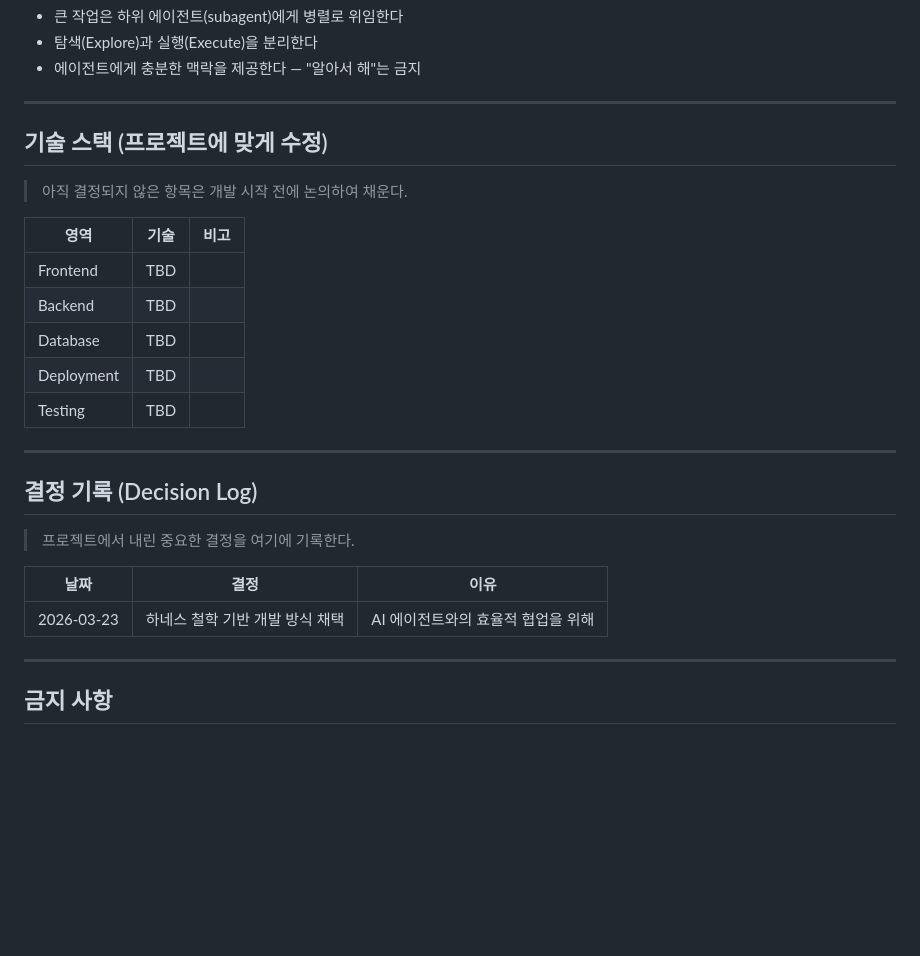
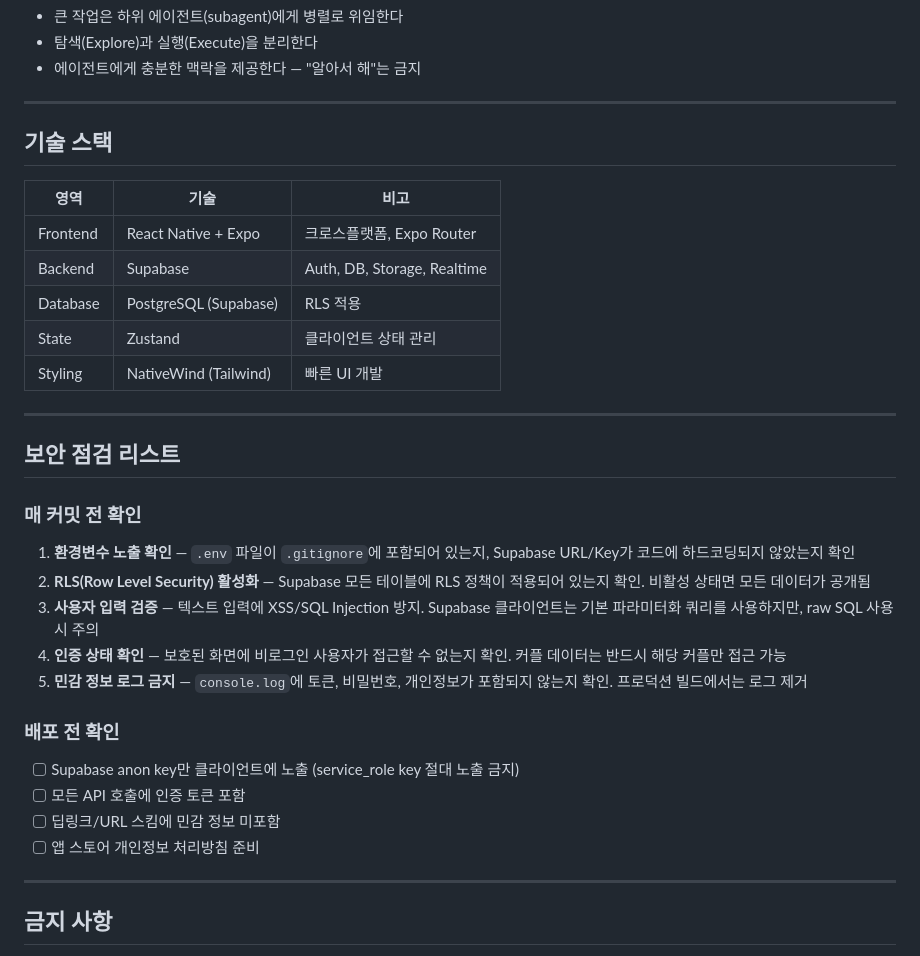
Before and after one commit to gilyoungCoder/sumone, a Markdown page: CLAUDE.md, the part around the change. Rendered like a GitHub page; blank space fills up the shorter version.

Commit message:
Update tech stack to Supabase and add security checklist
- Switch backend from Firebase to Supabase (PostgreSQL, Auth, Realtime)
- Add security checklist (5 items) to CLAUDE.md
- Update PROJECT_PLAN.md with Supabase DB schema (SQL)
- Update DECISIONS.md with finalized tech stack

Co-Authored-By: Claude Opus 4.6 (1M context) <noreply@anthropic.com>

```diff
--- a/CLAUDE.md
+++ b/CLAUDE.md
@@ -59,27 +59,32 @@
 
 ---
 
-## 기술 스택 (프로젝트에 맞게 수정)
-
-> 아직 결정되지 않은 항목은 개발 시작 전에 논의하여 채운다.
+## 기술 스택
 
 | 영역 | 기술 | 비고 |
 |------|------|------|
-| Frontend | TBD | |
-| Backend | TBD | |
-| Database | TBD | |
-| Deployment | TBD | |
-| Testing | TBD | |
+| Frontend | React Native + Expo | 크로스플랫폼, Expo Router |
+| Backend | Supabase | Auth, DB, Storage, Realtime |
+| Database | PostgreSQL (Supabase) | RLS 적용 |
+| State | Zustand | 클라이언트 상태 관리 |
+| Styling | NativeWind (Tailwind) | 빠른 UI 개발 |
 
 ---
 
-## 결정 기록 (Decision Log)
+## 보안 점검 리스트
 
-> 프로젝트에서 내린 중요한 결정을 여기에 기록한다.
+### 매 커밋 전 확인
+1. **환경변수 노출 확인** — `.env` 파일이 `.gitignore`에 포함되어 있는지, Supabase URL/Key가 코드에 하드코딩되지 않았는지 확인
+2. **RLS(Row Level Security) 활성화** — Supabase 모든 테이블에 RLS 정책이 적용되어 있는지 확인. 비활성 상태면 모든 데이터가 공개됨
+3. **사용자 입력 검증** — 텍스트 입력에 XSS/SQL Injection 방지. Supabase 클라이언트는 기본 파라미터화 쿼리를 사용하지만, raw SQL 사용 시 주의
+4. **인증 상태 확인** — 보호된 화면에 비로그인 사용자가 접근할 수 없는지 확인. 커플 데이터는 반드시 해당 커플만 접근 가능
+5. **민감 정보 로그 금지** — `console.log`에 토큰, 비밀번호, 개인정보가 포함되지 않는지 확인. 프로덕션 빌드에서는 로그 제거
 
-| 날짜 | 결정 | 이유 |
-|------|------|------|
-| 2026-03-23 | 하네스 철학 기반 개발 방식 채택 | AI 에이전트와의 효율적 협업을 위해 |
+### 배포 전 확인
+- [ ] Supabase anon key만 클라이언트에 노출 (service_role key 절대 노출 금지)
+- [ ] 모든 API 호출에 인증 토큰 포함
+- [ ] 딥링크/URL 스킴에 민감 정보 미포함
+- [ ] 앱 스토어 개인정보 처리방침 준비
 
 ---
 
```
